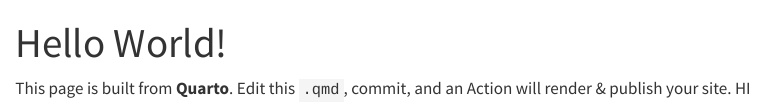
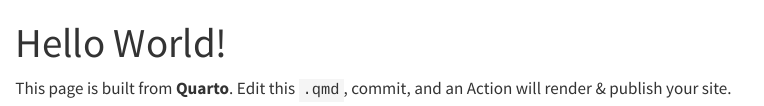
Before and after one commit to Sam-Kirkham/Github-Actions-Demo, a Quarto document (docs/index.qmd): the page in a window 1100 px wide, from its top. Rendered offline with R 4.5, knitr and Pandoc in place of Quarto, with nearby package versions.

Commit message:
updated index

```diff
--- a/docs/index.qmd
+++ b/docs/index.qmd
@@ -2,4 +2,4 @@
 title: "Hello  World!"
 ---
 
-This page is built from **Quarto**. Edit this `.qmd`, commit, and an Action will render & publish your site. HI
+This page is built from **Quarto**. Edit this `.qmd`, commit, and an Action will render & publish your site.
```
